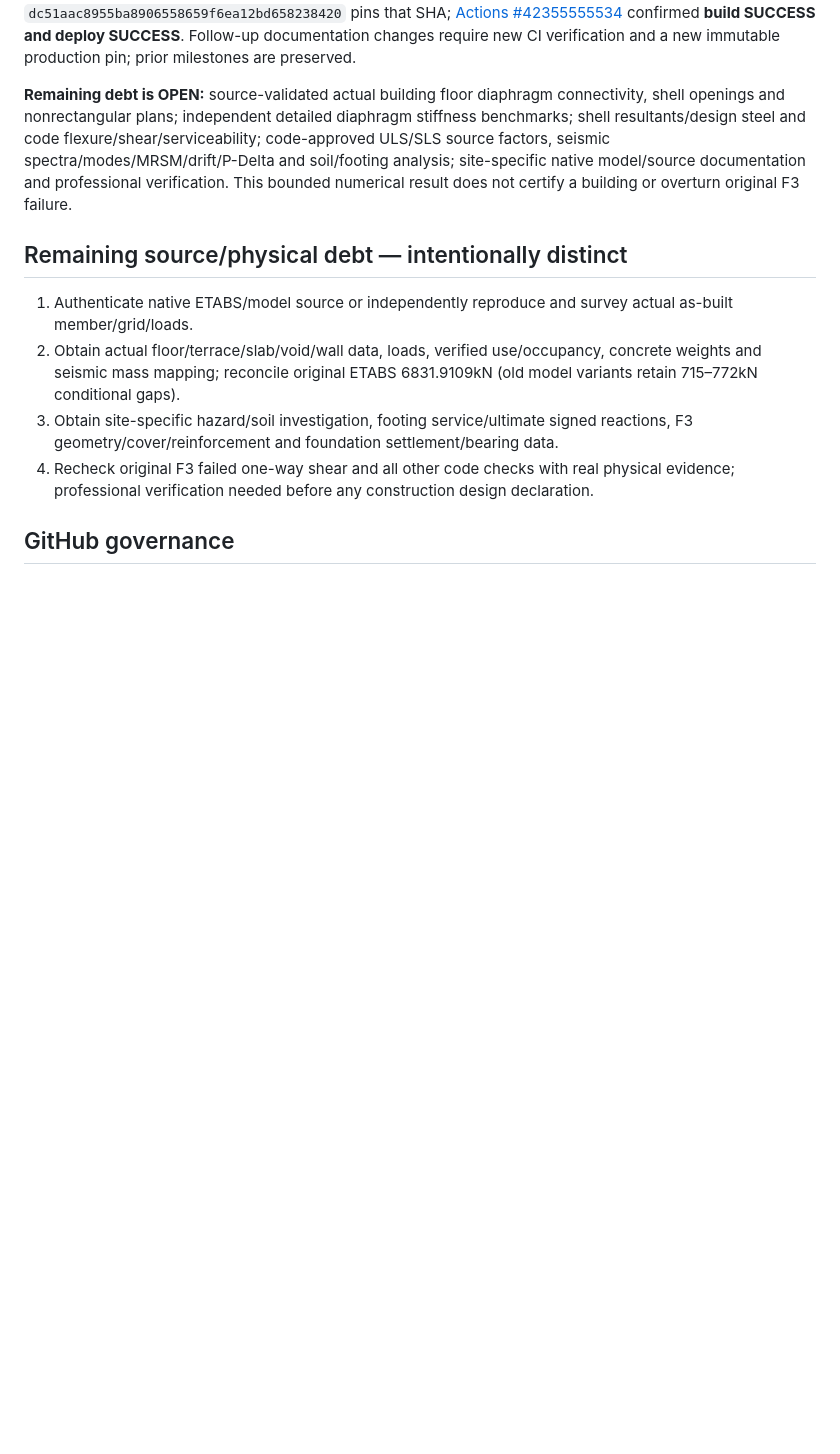
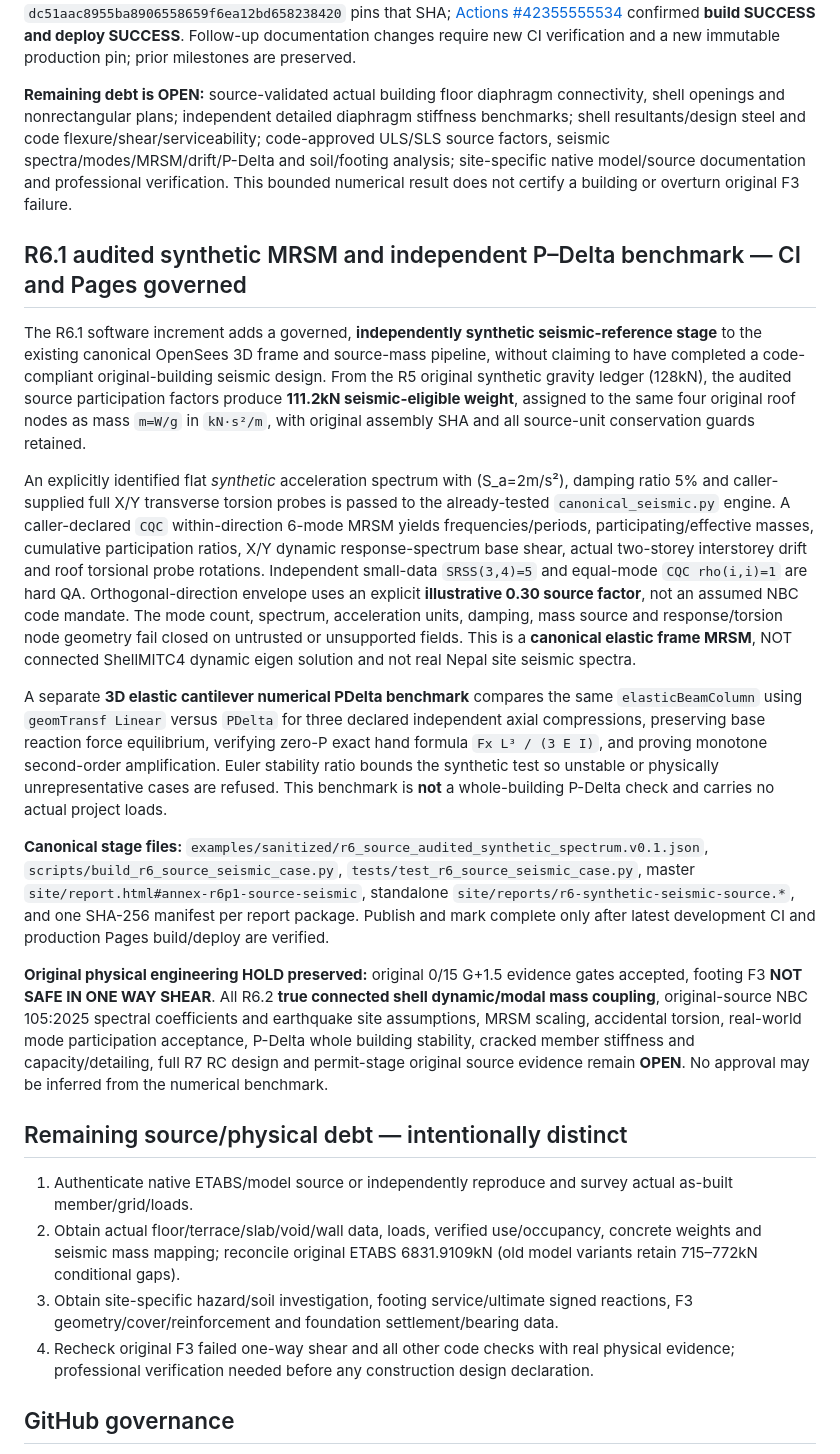
Before and after one commit to FabinGurung/JP_Structural_Analysis, a Markdown page: docs/ENGINE_ROADMAP_AND_DEBT_20261029.md, the part around the change. Rendered like a GitHub page; blank space fills up the shorter version.

Commit message:
docs(R6.1): extend same live engine roadmap with source-audited synthetic MRSM/PDelta scope and protected original F3 evidence debt

```diff
--- a/docs/ENGINE_ROADMAP_AND_DEBT_20261029.md
+++ b/docs/ENGINE_ROADMAP_AND_DEBT_20261029.md
@@ -58,6 +58,18 @@ This does **not** represent a full original building, real floor diaphragm seism
 
 **Remaining debt is OPEN:** source-validated actual building floor diaphragm connectivity, shell openings and nonrectangular plans; independent detailed diaphragm stiffness benchmarks; shell resultants/design steel and code flexure/shear/serviceability; code-approved ULS/SLS source factors, seismic spectra/modes/MRSM/drift/P-Delta and soil/footing analysis; site-specific native model/source documentation and professional verification. This bounded numerical result does not certify a building or overturn original F3 failure.
 
+## R6.1 audited synthetic MRSM and independent P–Delta benchmark — CI and Pages governed
+
+The R6.1 software increment adds a governed, **independently synthetic seismic-reference stage** to the existing canonical OpenSees 3D frame and source-mass pipeline, without claiming to have completed a code-compliant original-building seismic design. From the R5 original synthetic gravity ledger (128kN), the audited source participation factors produce **111.2kN seismic-eligible weight**, assigned to the same four original roof nodes as mass `m=W/g` in `kN·s²/m`, with original assembly SHA and all source-unit conservation guards retained.
+
+An explicitly identified flat *synthetic* acceleration spectrum with (S_a=2m/s²), damping ratio 5% and caller-supplied full X/Y transverse torsion probes is passed to the already-tested `canonical_seismic.py` engine. A caller-declared `CQC` within-direction 6-mode MRSM yields frequencies/periods, participating/effective masses, cumulative participation ratios, X/Y dynamic response-spectrum base shear, actual two-storey interstorey drift and roof torsional probe rotations. Independent small-data `SRSS(3,4)=5` and equal-mode `CQC rho(i,i)=1` are hard QA. Orthogonal-direction envelope uses an explicit **illustrative 0.30 source factor**, not an assumed NBC code mandate. The mode count, spectrum, acceleration units, damping, mass source and response/torsion node geometry fail closed on untrusted or unsupported fields. This is a **canonical elastic frame MRSM**, NOT connected ShellMITC4 dynamic eigen solution and not real Nepal site seismic spectra.
+
+A separate **3D elastic cantilever numerical PDelta benchmark** compares the same `elasticBeamColumn` using `geomTransf Linear` versus `PDelta` for three declared independent axial compressions, preserving base reaction force equilibrium, verifying zero-P exact hand formula `Fx L³ / (3 E I)`, and proving monotone second-order amplification. Euler stability ratio bounds the synthetic test so unstable or physically unrepresentative cases are refused. This benchmark is **not** a whole-building P-Delta check and carries no actual project loads.
+
+**Canonical stage files:** `examples/sanitized/r6_source_audited_synthetic_spectrum.v0.1.json`, `scripts/build_r6_source_seismic_case.py`, `tests/test_r6_source_seismic_case.py`, master `site/report.html#annex-r6p1-source-seismic`, standalone `site/reports/r6-synthetic-seismic-source.*`, and one SHA-256 manifest per report package. Publish and mark complete only after latest development CI and production Pages build/deploy are verified.
+
+**Original physical engineering HOLD preserved:** original 0/15 G+1.5 evidence gates accepted, footing F3 **NOT SAFE IN ONE WAY SHEAR**. All R6.2 **true connected shell dynamic/modal mass coupling**, original-source NBC 105:2025 spectral coefficients and earthquake site assumptions, MRSM scaling, accidental torsion, real-world mode participation acceptance, P-Delta whole building stability, cracked member stiffness and capacity/detailing, full R7 RC design and permit-stage original source evidence remain **OPEN**. No approval may be inferred from the numerical benchmark.
+
 ## Remaining source/physical debt — intentionally distinct
 
 1. Authenticate native ETABS/model source or independently reproduce and survey actual as-built member/grid/loads.
```
